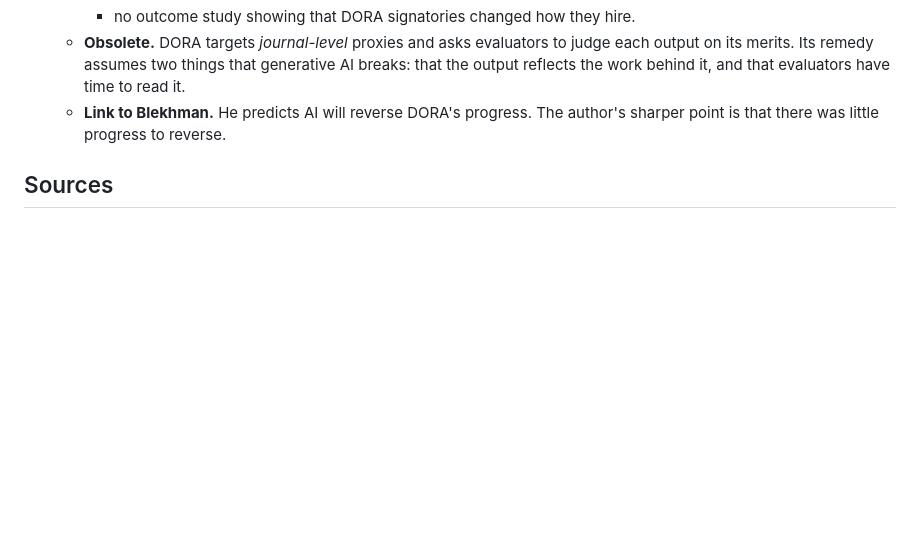
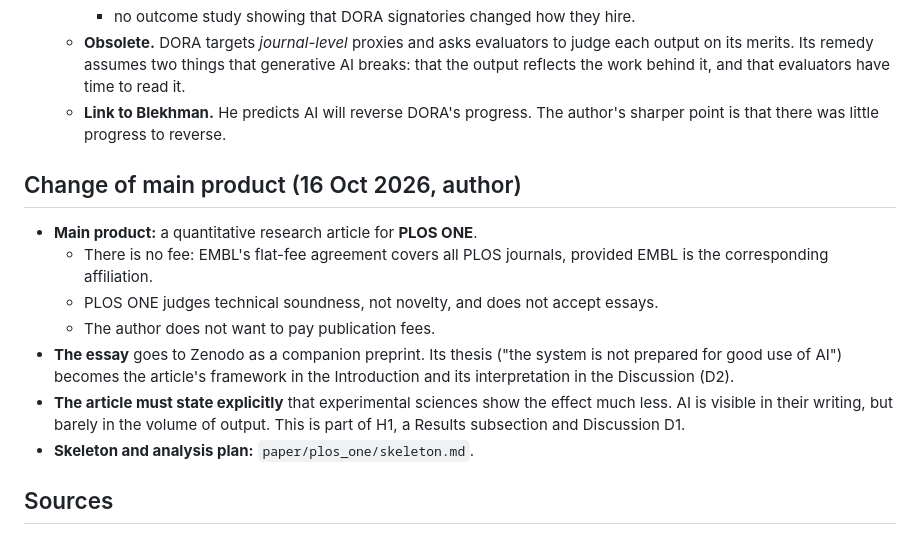
Before and after one commit to DSantosO/academia-ia-state, a Markdown page: paper/brief.md, the part around the change. Rendered like a GitHub page; blank space fills up the shorter version.

Commit message:
Add PLOS ONE research article skeleton; record change of main product
Co-Authored-By: Claude Opus 5.5 <noreply@anthropic.com>
Claude-Session: https://claude.ai/code/session_01AywiXF3gq31xkyUQvndcLv

```diff
--- a/paper/brief.md
+++ b/paper/brief.md
@@ -236,6 +236,16 @@ Source: `research_notes/AI academia essay evidence gaps/6_closest_prior_work.md`
    - **Obsolete.** DORA targets *journal-level* proxies and asks evaluators to judge each output on its merits. Its remedy assumes two things that generative AI breaks: that the output reflects the work behind it, and that evaluators have time to read it.
    - **Link to Blekhman.** He predicts AI will reverse DORA's progress. The author's sharper point is that there was little progress to reverse.
 
+## Change of main product (16 Oct 2026, author)
+
+- **Main product:** a quantitative research article for **PLOS ONE**.
+  - There is no fee: EMBL's flat-fee agreement covers all PLOS journals, provided EMBL is the corresponding affiliation.
+  - PLOS ONE judges technical soundness, not novelty, and does not accept essays.
+  - The author does not want to pay publication fees.
+- **The essay** goes to Zenodo as a companion preprint. Its thesis ("the system is not prepared for good use of AI") becomes the article's framework in the Introduction and its interpretation in the Discussion (D2).
+- **The article must state explicitly** that experimental sciences show the effect much less. AI is visible in their writing, but barely in the volume of output. This is part of H1, a Results subsection and Discussion D1.
+- **Skeleton and analysis plan:** `paper/plos_one/skeleton.md`.
+
 ## Sources
 
 - Earlier bibliography: `reports/AI disruption of academia literature.md` and `research_notes/AI disruption of academia literature/`.
```
Also changed, not shown: paper/plos_one/skeleton.md (added, +127 -0 lines).
